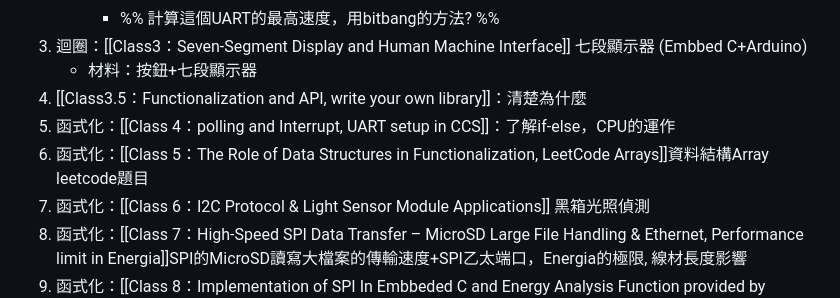
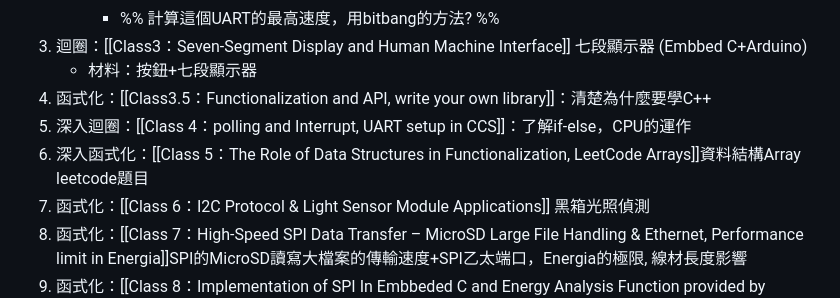
Before and after one commit to eddLai/MSP430_NOTE, a Markdown page: Overview.md, the part around the change. GitHub-like rendering.

Commit message:
vault backup: 2025-03-27 14:16:29

```diff
--- a/Overview.md
+++ b/Overview.md
@@ -24,9 +24,9 @@
 		- %% 計算這個UART的最高速度，用bitbang的方法? %%
 3. 迴圈：[[Class3：Seven-Segment Display and Human Machine Interface]] 七段顯示器 (Embbed C+Arduino)
 	- 材料：按鈕+七段顯示器
-4. [[Class3.5：Functionalization and API, write your own library]]：清楚為什麼
-5. 函式化：[[Class 4：polling and Interrupt, UART setup in CCS]]：了解if-else，CPU的運作
-6. 函式化：[[Class 5：The Role of Data Structures in Functionalization, LeetCode Arrays]]資料結構Array leetcode題目
+4. 函式化：[[Class3.5：Functionalization and API, write your own library]]：清楚為什麼要學C++
+5. 深入迴圈：[[Class 4：polling and Interrupt, UART setup in CCS]]：了解if-else，CPU的運作
+6. 深入函式化：[[Class 5：The Role of Data Structures in Functionalization, LeetCode Arrays]]資料結構Array leetcode題目
 7. 函式化：[[Class 6：I2C Protocol & Light Sensor Module Applications]] 黑箱光照偵測
 8. 函式化：[[Class 7：High-Speed SPI Data Transfer – MicroSD Large File Handling & Ethernet,  Performance limit in Energia]]SPI的MicroSD讀寫大檔案的傳輸速度+SPI乙太端口，Energia的極限, 線材長度影響
 9. 函式化：[[Class 8：Implementation of SPI In Embbeded C and Energy Analysis Function provided by MS430]]SPI的MicroSD讀寫大檔案的傳輸速度+MSP430能源分析
```
